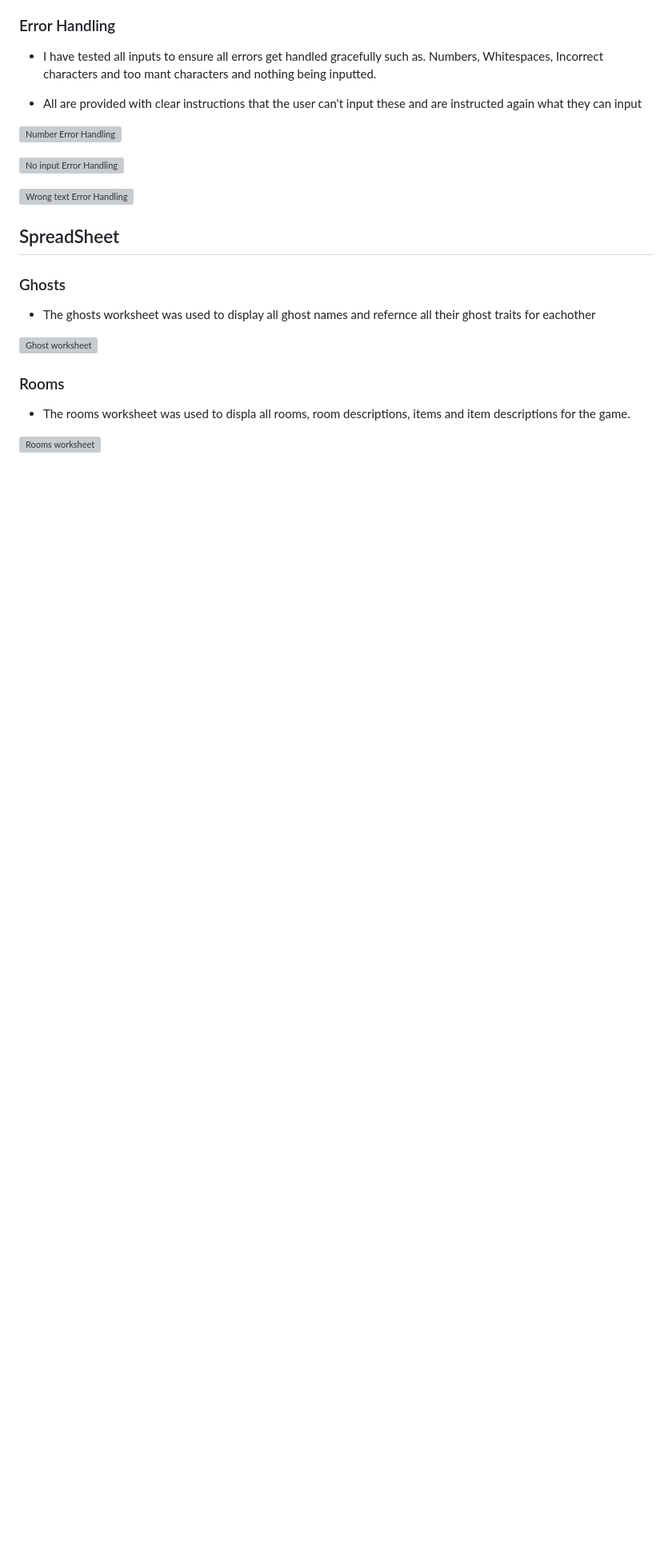
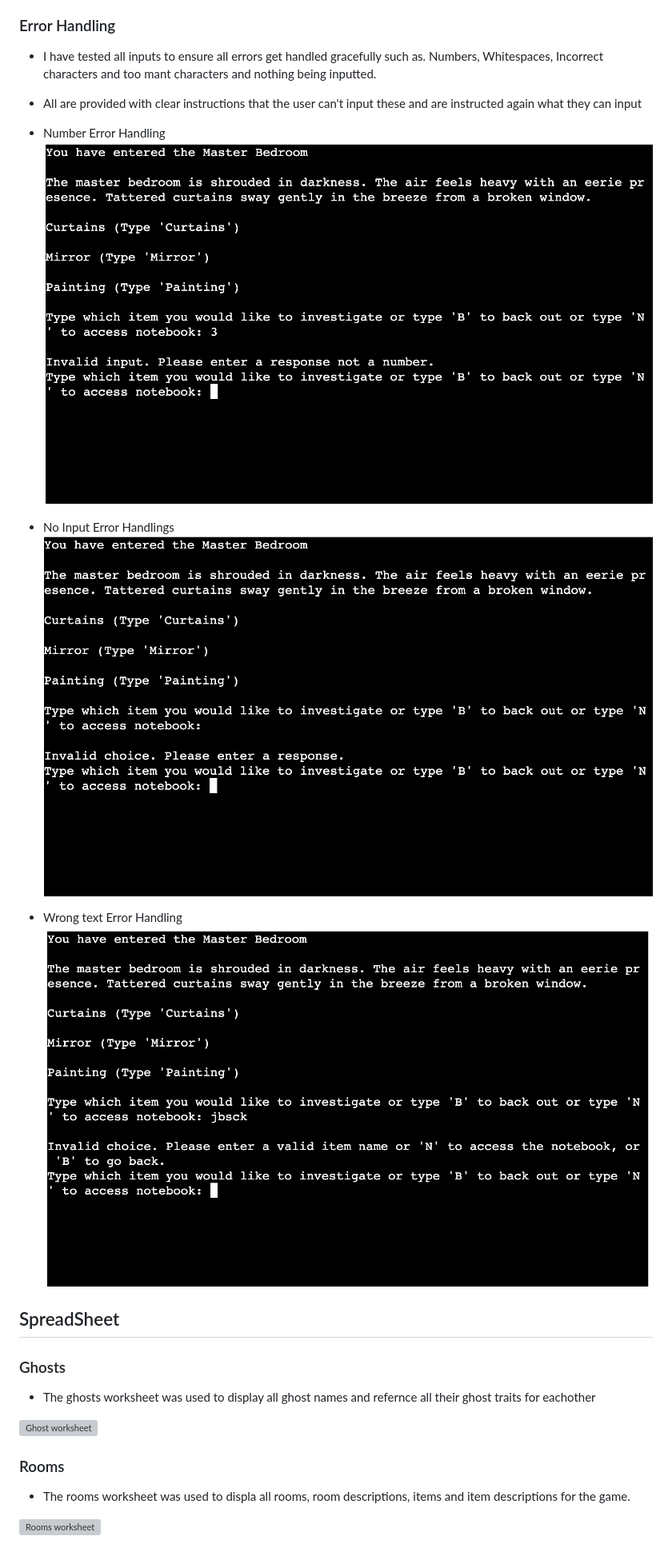
Before and after one commit to Cmorgan21/terminal-horror, a Markdown page: README.md, the part around the change printed below. Shown: that part at 80% size. Drawn GitHub-style; pictures changed too: documentation/screenshots/no-input-error-handler.png (added), documentation/screenshots/number-error-handler.png (added), documentation/screenshots/wrong-input-error-handler.png (added); blank space fills up the shorter version; grey boxes are pictures that could not be loaded.

Commit message:
add error handler and mindmap photos

```diff
--- a/README.md
+++ b/README.md
@@ -259,11 +259,14 @@ User is supplied with a notenook which has a variety of uses throughout the game
 
 - All are provided with clear instructions that the user can't input these and are instructed again what they can input
 
-![Number Error Handling]()
+- Number Error Handling
+  ![Number Error Handling](./documentation/screenshots/number-error-handler.png)
 
-![No input Error Handling]()
+- No Input Error Handlings
+  ![No input Error Handling](./documentation/screenshots/no-input-error-handler.png)
 
-![Wrong text Error Handling]()
+- Wrong text Error Handling
+  ![Wrong text Error Handling](./documentation/screenshots/wrong-input-error-handler.png)
 
 ## SpreadSheet
 
```
Also changed, not shown: other parts of README.md (+12 -3 lines), documentation/screenshots/Screenshot 2023-10-16 at 19.20.17.png (deleted), documentation/screenshots/rooms-and-ghosts-mindmap.png (added), documentation/screenshots/sanity-bar-and-clues-mindmap.png (added).
